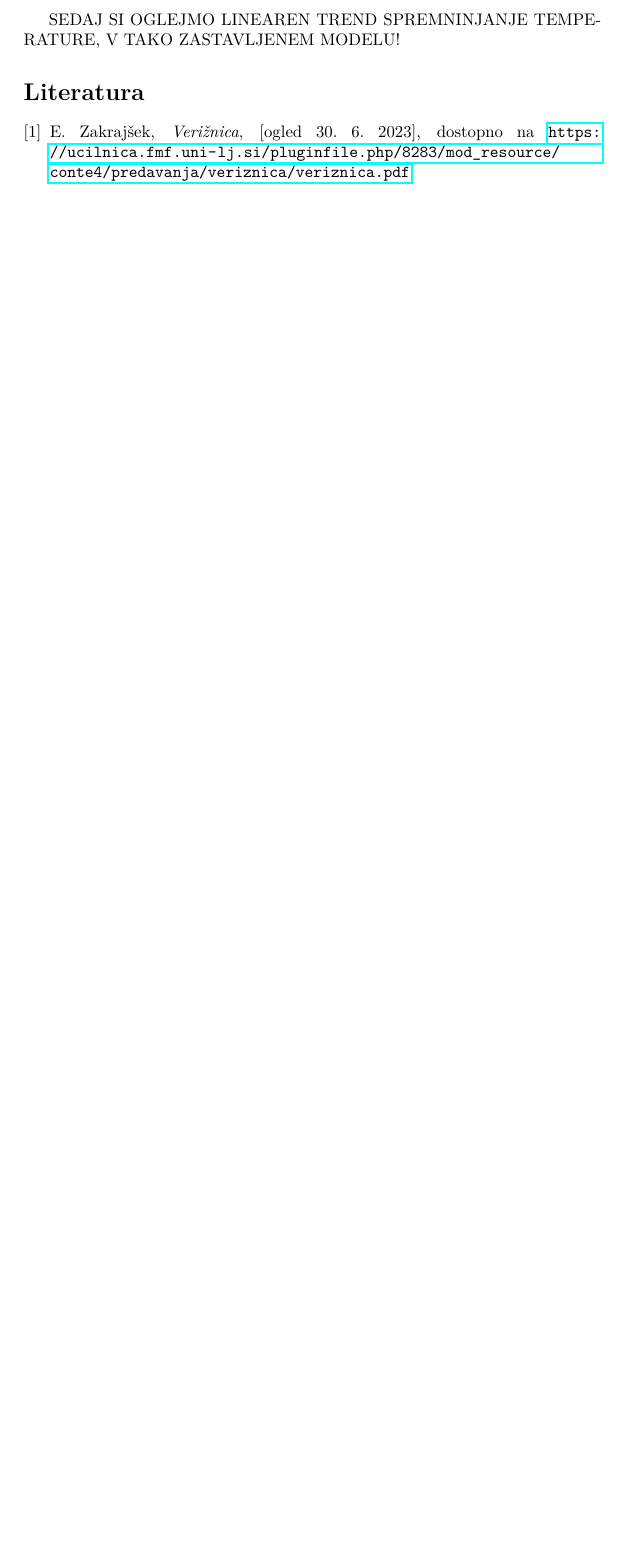
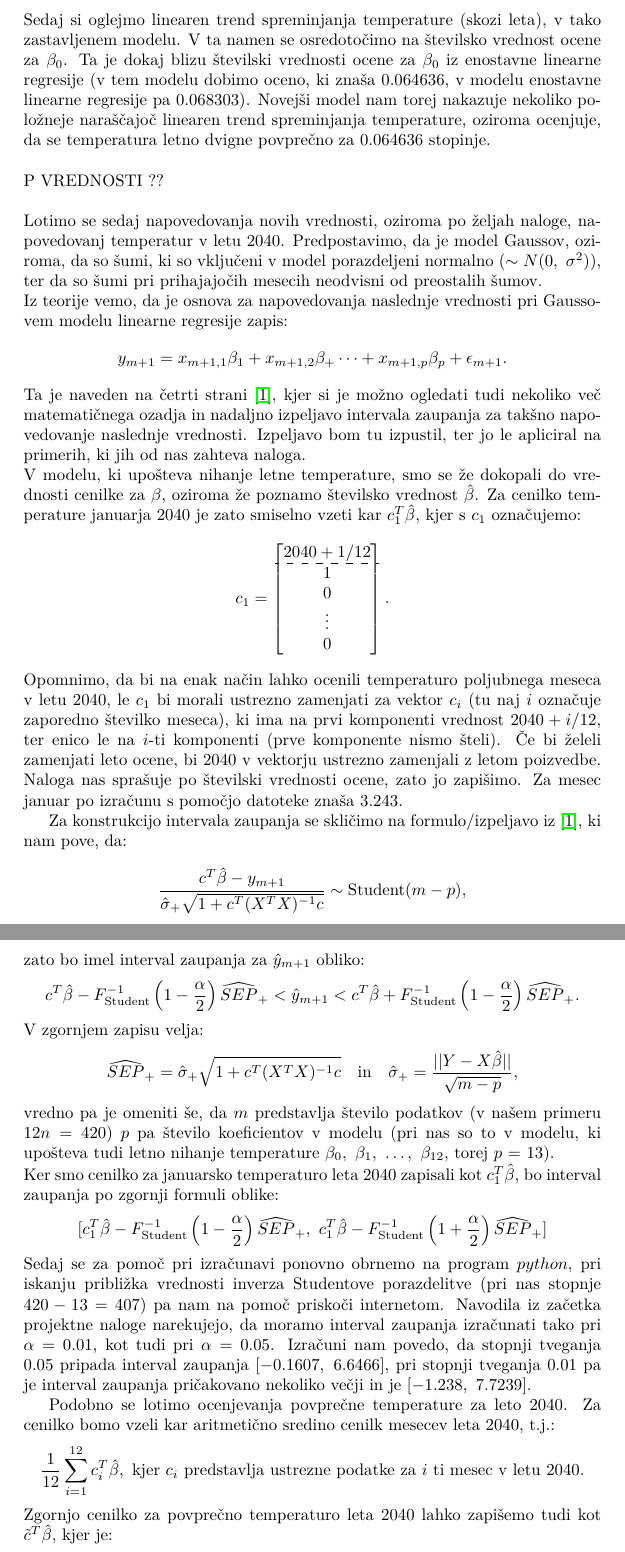
Before and after one commit to matej23/Projektna-naloga-statistika, a LaTeX document (statistika projekt.tex): part of page 14 of 14 before the commit and two parts of pages 14 and 15 of 16 after it, the two joined at a grey line, cut at the place of the change, the shorter picture padded with empty space. The pictures show the PDF file statistika projekt.pdf that the author committed with the source.

Commit message:
some stuff naloga 3, kaj so ostale stvari :(

```diff
--- a/statistika projekt.tex
+++ b/statistika projekt.tex
@@ -380,5 +380,71 @@ Zgoraj omenjene opazke, se ujemajo z intuicijo spreminjanja skozi leto in nakazu
+\newline
+Sedaj si oglejmo linearen trend spreminjanja temperature (skozi leta), v tako zastavljenem modelu. V ta namen se osredotočimo na številsko vrednost ocene za $\beta_0$. Ta je dokaj blizu številski vrednosti ocene za $\beta_0$ iz enostavne linearne regresije (v tem modelu dobimo oceno, ki znaša $0.064636$, v modelu enostavne linearne regresije pa $0.068303$).
+Novejši model nam torej nakazuje nekoliko položneje naraščajoč linearen trend spreminjanja temperature, oziroma ocenjuje, da se temperatura letno dvigne povprečno za $0.064636$ stopinje.
+\newline
+\newline
+P VREDNOSTI ??
+\newline
+\newline
+Lotimo se sedaj napovedovanja novih vrednosti, oziroma po željah naloge, napovedovanj temperatur v letu $2040$. Predpostavimo, da je model Gaussov, oziroma, da so šumi, ki so vključeni v model porazdeljeni normalno ($\sim N(0,~\sigma^2)$), ter da so šumi pri prihajajočih mesecih neodvisni od preostalih šumov.
+\newline
+Iz teorije vemo, da je osnova za napovedovanja naslednje vrednosti pri Gaussovem modelu linearne regresije zapis:
+$$
+y_{m+1} = x_{m+1,1}\beta_1 + x_{m+1,2}\beta_ + \dots + x_{m+1,p}\beta_p + \epsilon_{m+1}.
+$$
+Ta je naveden na četrti strani \cite{lin_reg}, kjer si je možno ogledati tudi nekoliko več matematičnega ozadja in nadaljno izpeljavo intervala zaupanja za takšno napovedovanje naslednje vrednosti.
+Izpeljavo bom tu izpustil, ter jo le apliciral na primerih, ki jih od nas zahteva naloga.
+\newline
+V modelu, ki upošteva nihanje letne temperature, smo se že dokopali do vrednosti cenilke za $\beta$, oziroma že poznamo številsko vrednost $\hat{\beta}$.
+Za cenilko temperature januarja $2040$ je zato smiselno vzeti kar $c_1^T \hat{\beta}$, kjer s $c_1$ označujemo:
+$$
+    c_1= \begin{bmatrix}
+        2040 + 1/12 \\
+        \hdashline
+        1\\
+        0\\
+        \vdots\\
+        0
+    \end{bmatrix}.
+$$
+Opomnimo, da bi na enak način lahko ocenili temperaturo poljubnega meseca v letu $2040$, le $c_1$ bi morali ustrezno zamenjati za vektor $c_i$ (tu naj $i$ označuje zaporedno številko meseca), ki ima na prvi komponenti vrednost $2040 + i/12$, ter enico le na $i$-ti komponenti (prve komponente nismo šteli).
+Če bi želeli zamenjati leto ocene, bi $2040$ v vektorju ustrezno zamenjali z letom poizvedbe.
+Naloga nas sprašuje po številski vrednosti ocene, zato jo zapišimo.
+Za mesec januar po izračunu s pomočjo datoteke znaša $3.243$.
+
+Za konstrukcijo intervala zaupanja se skličimo na formulo/izpeljavo iz \cite{lin_reg}, ki nam pove, da:
+$$
+    \frac{c^T\hat{\beta} - y_{m+1}}{\hat{\sigma}_{+}\sqrt{1 + c^T(X^TX)^{-1}c}} \sim \text{Student}(m-p),
+$$
+zato bo imel interval zaupanja za $\hat{y}_{m+1}$ obliko:
+$$
+    c^T\hat{\beta} - F^{-1}_{\text{Student}}\left(1 - \frac{\alpha}{2}\right)\widehat{SEP}_{+} < \hat{y}_{m+1} < c^T\hat{\beta} + F^{-1}_{\text{Student}}\left(1 - \frac{\alpha}{2}\right)\widehat{SEP}_{+}.
+$$
+V zgornjem zapisu velja:
+$$
+\widehat{SEP}_{+}  = \hat{\sigma}_{+}\sqrt{1 + c^T(X^TX)^{-1}c}~~~\text{in}~~~\hat{\sigma}_{+} = \frac{||Y - X\hat{\beta}||}{\sqrt{m - p}},
+$$
+vredno pa je omeniti še, da $m$ predstavlja število podatkov (v našem primeru $12n = 420$) $p$ pa število koeficientov v modelu (pri nas so to v modelu, ki upošteva tudi letno nihanje temperature $\beta_0,~\beta_1,~\dots,~\beta_{12}$, torej $p$ = 13).
+\newline
+Ker smo cenilko za januarsko temperaturo leta $2040$ zapisali kot $c_1^T \hat{\beta}$, bo interval zaupanja po zgornji formuli oblike:
+$$
+[c_1^T\hat{\beta} - F^{-1}_{\text{Student}}\left(1 - \frac{\alpha}{2}\right)\widehat{SEP}_{+} ,~c_1^T\hat{\beta} - F^{-1}_{\text{Student}}\left(1 + \frac{\alpha}{2}\right)\widehat{SEP}_{+} ]
+$$
+Sedaj se za pomoč pri izračunavi ponovno obrnemo na program $python$, pri iskanju približka vrednosti inverza Studentove porazdelitve (pri nas stopnje $420 - 13 = 407$) pa nam na pomoč priskoči internetom.
+Navodila iz začetka projektne naloge narekujejo, da moramo interval zaupanja izračunati tako pri $\alpha = 0.01$, kot tudi pri $\alpha = 0.05$.
+Izračuni nam povedo, da stopnji tveganja $0.05$ pripada interval zaupanja $[-0.1607,~6.6466]$, pri stopnji tveganja $0.01$ pa je interval zaupanja pričakovano nekoliko večji in je $[-1.238,~7.7239]$.
 
 
 
 
-SEDAJ SI OGLEJMO LINEAREN TREND SPREMNINJANJE TEMPERATURE, V TAKO ZASTAVLJENEM MODELU!
+Podobno se lotimo ocenjevanja povprečne temperature za leto $2040$. Za cenilko bomo vzeli kar aritmetično sredino cenilk mesecev leta $2040$, t.j.:
+$$
+\frac{1}{12}\sum_{i=1}^{12}{c_i^T \hat{\beta}},~\text{kjer}~c_i~\text{predstavlja ustrezne podatke za $i$ ti mesec v letu $2040$}.
+$$
+Zgornjo cenilko za povprečno temperaturo leta $2040$ lahko zapišemo tudi kot $\tilde{c}^{T} \hat{\beta}$, kjer je:
+$$
+\tilde{c} = \begin{bmatrix}
+    \frac{1}{12}\sum_{i=1}^{12}{(2040 + i/12)}\\
+    1/12\\
+    1/12\\
+    \vdots\\
+    1/12
@@ -385,10 +463,28 @@ SEDAJ SI OGLEJMO LINEAREN TREND SPREMNINJANJE TEMPERATURE, V TAKO ZASTAVLJENEM M
+    \vdots\\
+    1/12
+\end{bmatrix}.
+$$
+Številska vrednost zgoraj zapisane ocene znaša $13.6482$, kar je torej naša ocena povprečne temperature v letu $2040$.
+\newline
+Določimo še intervala zaupanja za oceno povprečne temperature v letu $2040$. Postopamo po enakem postopku, kot smo to storili zgoraj, le da tokrat $c_1$ zamenja $\tilde{c}$, torej bo interval zaupanja oblike:
+$$
+[\tilde{c}^T\hat{\beta} - F^{-1}_{\text{Student}}\left(1 - \frac{\alpha}{2}\right)\widehat{SEP}_{+} ,~\tilde{c}^T\hat{\beta} - F^{-1}_{\text{Student}}\left(1 + \frac{\alpha}{2}\right)\widehat{SEP}_{+} ].
+$$
+Številske vrednosti intervala so pri stopnji tveganaj 0.05 enake $[10.2445,~17.0519]$, pri stopnji tveganja $0.01$ pa $[9.1672,~18.1292]$.
+
+
+
+
+
+
+
 
 \bibliographystyle{siam}
 \begin{thebibliography}{9}
-    \bibitem{clanek}
-        E.~Zakrajšek, \emph{Verižnica}, [ogled 30.~6.~2023], dostopno na \url{https://ucilnica.fmf.uni-lj.si/pluginfile.php/8283/mod_resource/conte4/predavanja/veriznica/veriznica.pdf}.
+    \bibitem{lin_reg}
+        M. Raič \emph{Zapiski predavanj - Statistično sklepanje pri Gaussovi linearni regresiji} [ogled 5.~7.~2023], dostopno na \url{https://ucilnica.fmf.uni-lj.si/pluginfile.php/135057/mod_resource/content/2/Regresija_sklepanje.pdf}.
     \bibitem{poj_nepo_var}
-        M. Raič \emph{Zapiski predavanj- Izražava povprečja in variance pri podatkih, organiziranih po skupinah} [ogled 3.~7.~2023], dostopno na \url{https://ucilnica.fmf.uni-lj.si/pluginfile.php/135261/mod_resource/content/2/Razcep_var.pdf}.
+        M. Raič \emph{Zapiski predavanj - Izražava povprečja in variance pri podatkih, organiziranih po skupinah} [ogled 3.~7.~2023], dostopno na \url{https://ucilnica.fmf.uni-lj.si/pluginfile.php/135261/mod_resource/content/2/Razcep_var.pdf}.
 \end{thebibliography}
 
 \end{document}
```
Also changed, not shown: statistika projekt.pdf, statistika projekt.tex (20 more changed lines), 4 other files.
